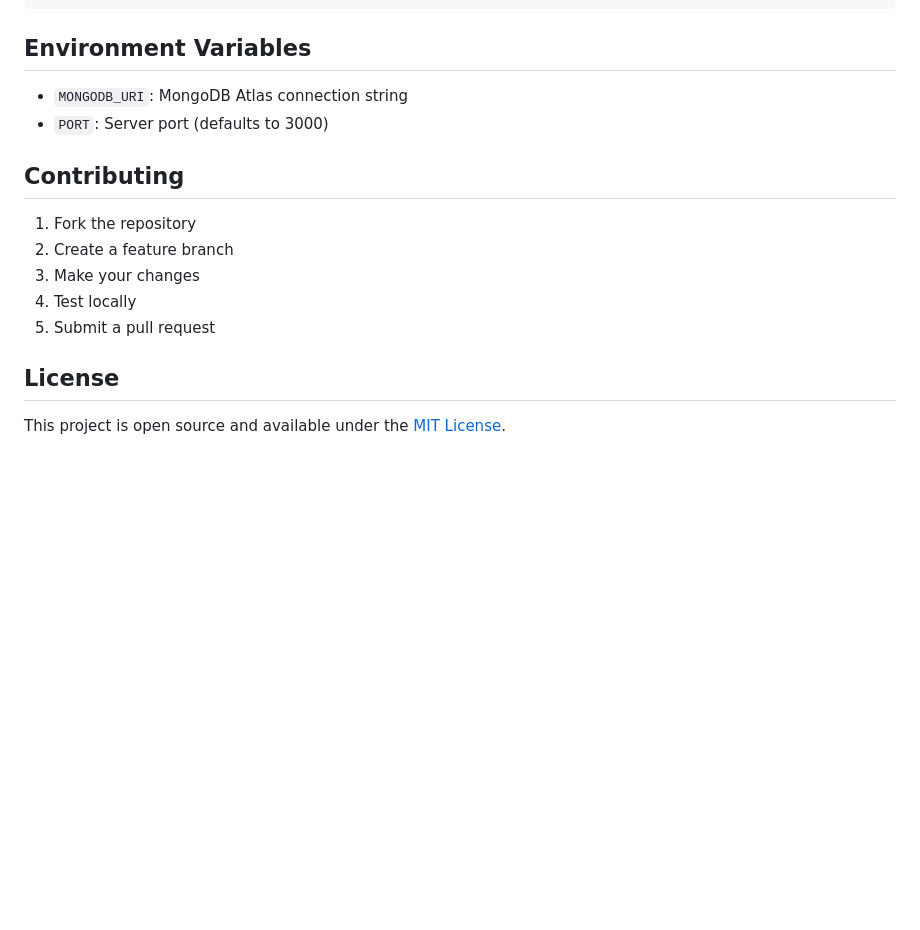
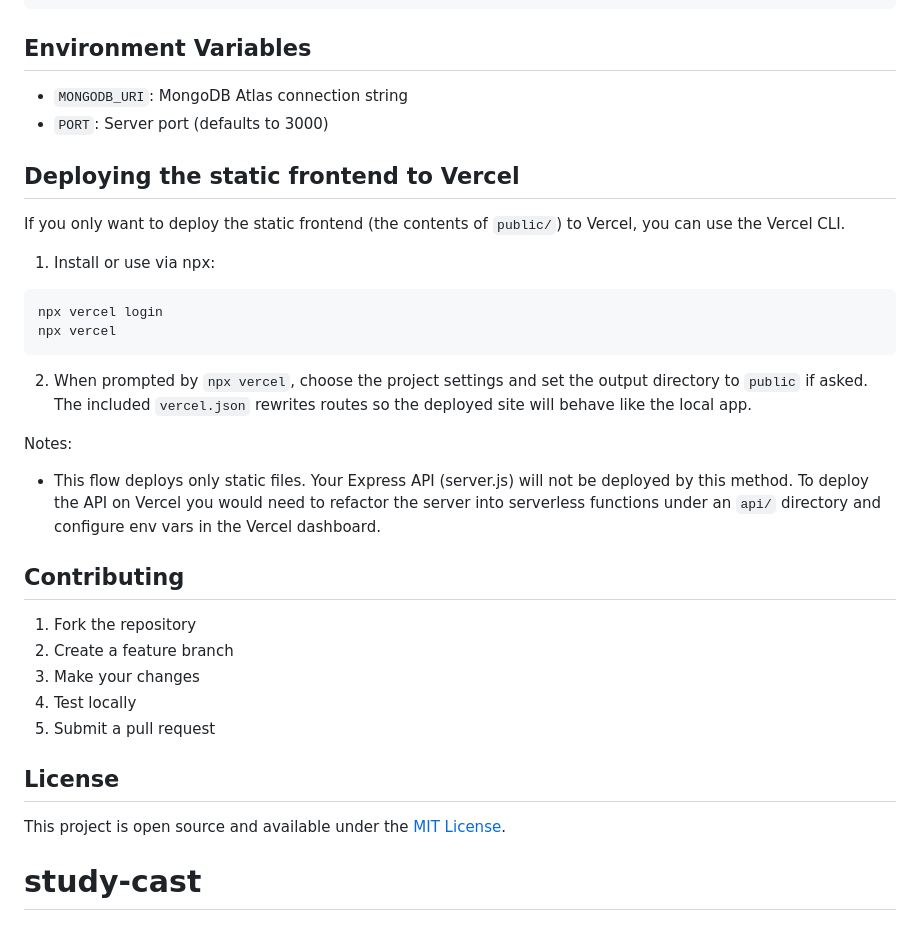
Before and after one commit to subhashkrishna228-ctrl/study-cast, a Markdown page: README.md, the part around the change. Rendered like a GitHub page; blank space fills up the shorter version.

````diff
--- a/README.md
+++ b/README.md
@@ -125,6 +125,23 @@ mongodb+srv://subhashkrishna:kondamuri@1@cluster0.qt4xf.mongodb.net/drive_links_
 - `MONGODB_URI`: MongoDB Atlas connection string
 - `PORT`: Server port (defaults to 3000)
 
+## Deploying the static frontend to Vercel
+
+If you only want to deploy the static frontend (the contents of `public/`) to Vercel, you can use the Vercel CLI.
+
+1. Install or use via npx:
+
+```powershell
+npx vercel login
+npx vercel
+```
+
+2. When prompted by `npx vercel`, choose the project settings and set the output directory to `public` if asked. The included `vercel.json` rewrites routes so the deployed site will behave like the local app.
+
+Notes:
+- This flow deploys only static files. Your Express API (server.js) will not be deployed by this method. To deploy the API on Vercel you would need to refactor the server into serverless functions under an `api/` directory and configure env vars in the Vercel dashboard.
+
+
 ## Contributing
 
 1. Fork the repository
@@ -136,3 +153,4 @@ mongodb+srv://subhashkrishna:kondamuri@1@cluster0.qt4xf.mongodb.net/drive_links_
 ## License
 
 This project is open source and available under the [MIT License](LICENSE).
+# study-cast
````
